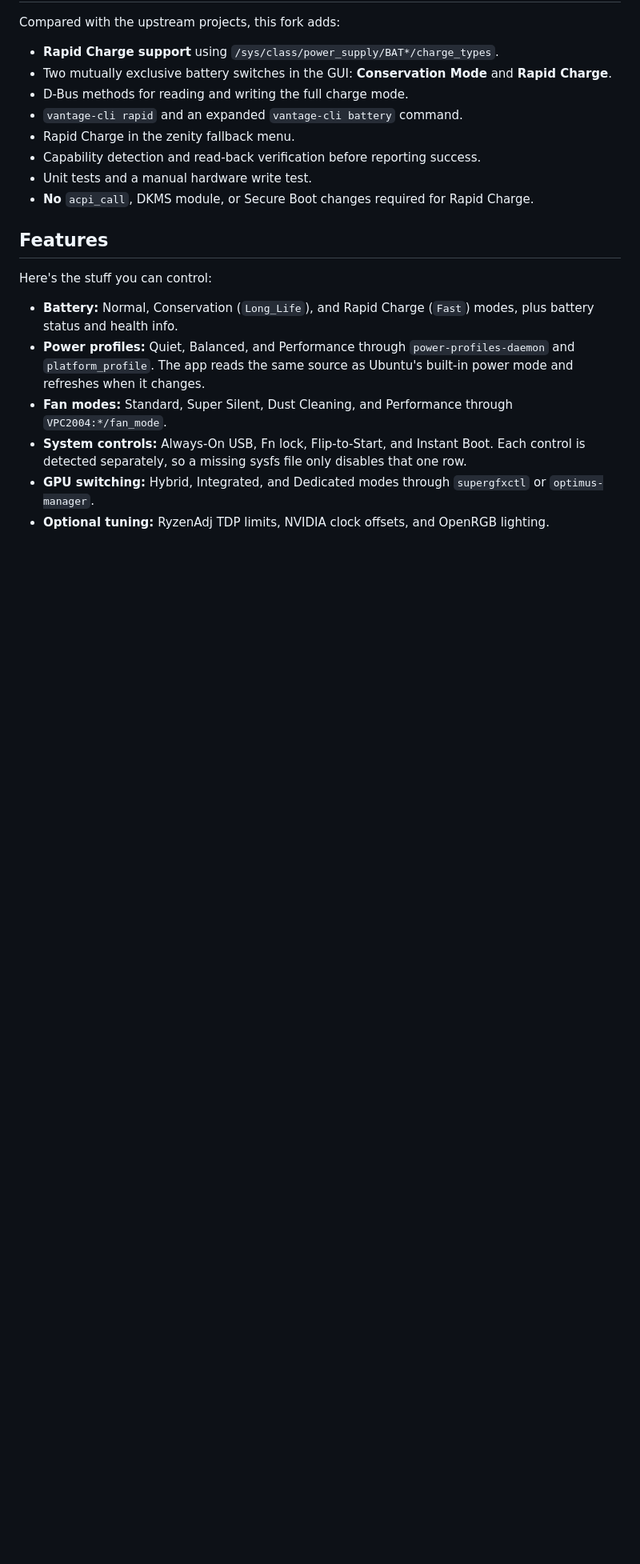
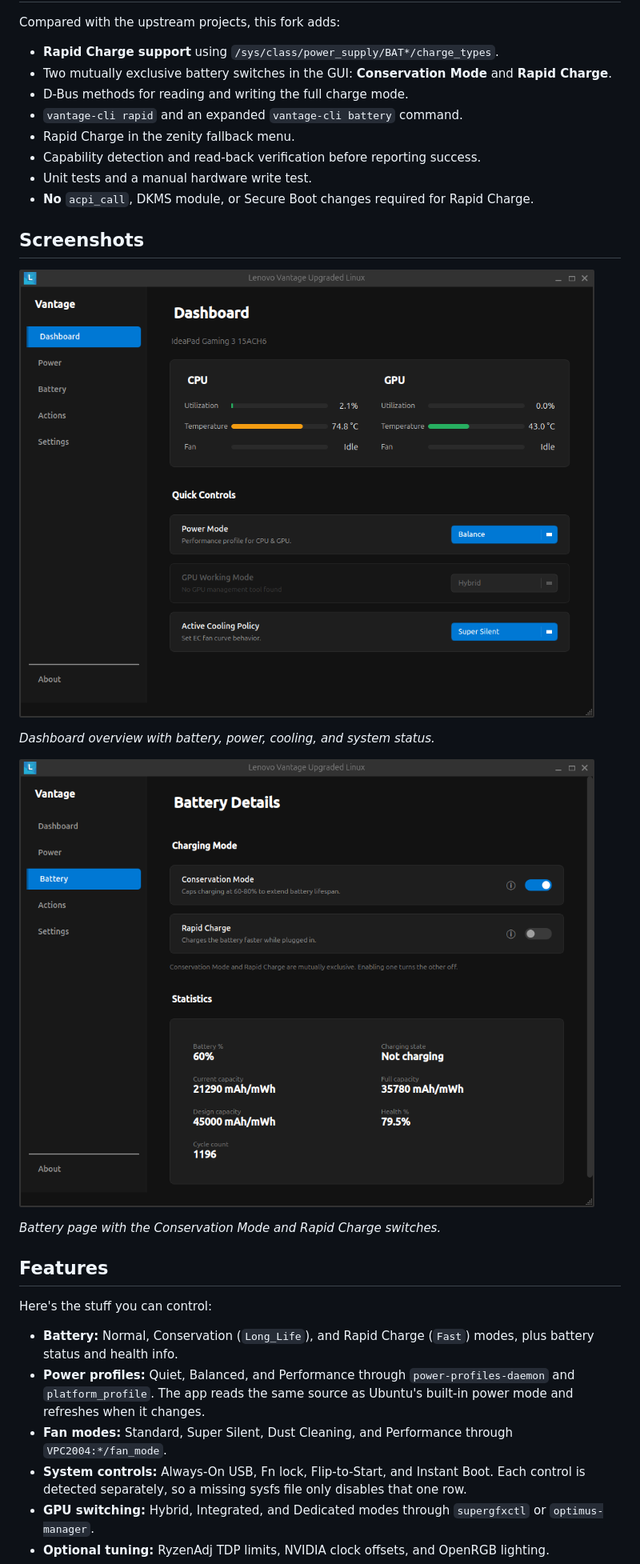
Before and after one commit to Samyakk21/lenovo-vantage-upgraded-linux, a Markdown page: README.md, the part around one of its changes. Shown at 80% size. Drawn GitHub-style; pictures changed too: battery_page_ss.png (added), dashboard_ss.png (added); blank space fills up the shorter version.

Commit message:
Add dashboard and battery screenshots to README

```diff
--- a/README.md
+++ b/README.md
@@ -62,6 +63,16 @@ Compared with the upstream projects, this fork adds:
 - Unit tests and a manual hardware write test.
 - **No** `acpi_call`, DKMS module, or Secure Boot changes required for Rapid
   Charge.
+
+## Screenshots
+
+![Dashboard page](dashboard_ss.png)
+
+*Dashboard overview with battery, power, cooling, and system status.*
+
+![Battery page](battery_page_ss.png)
+
+*Battery page with the Conservation Mode and Rapid Charge switches.*
 
 ## Features
 
```
Also changed, not shown: other parts of README.md (+1 -0 lines).
